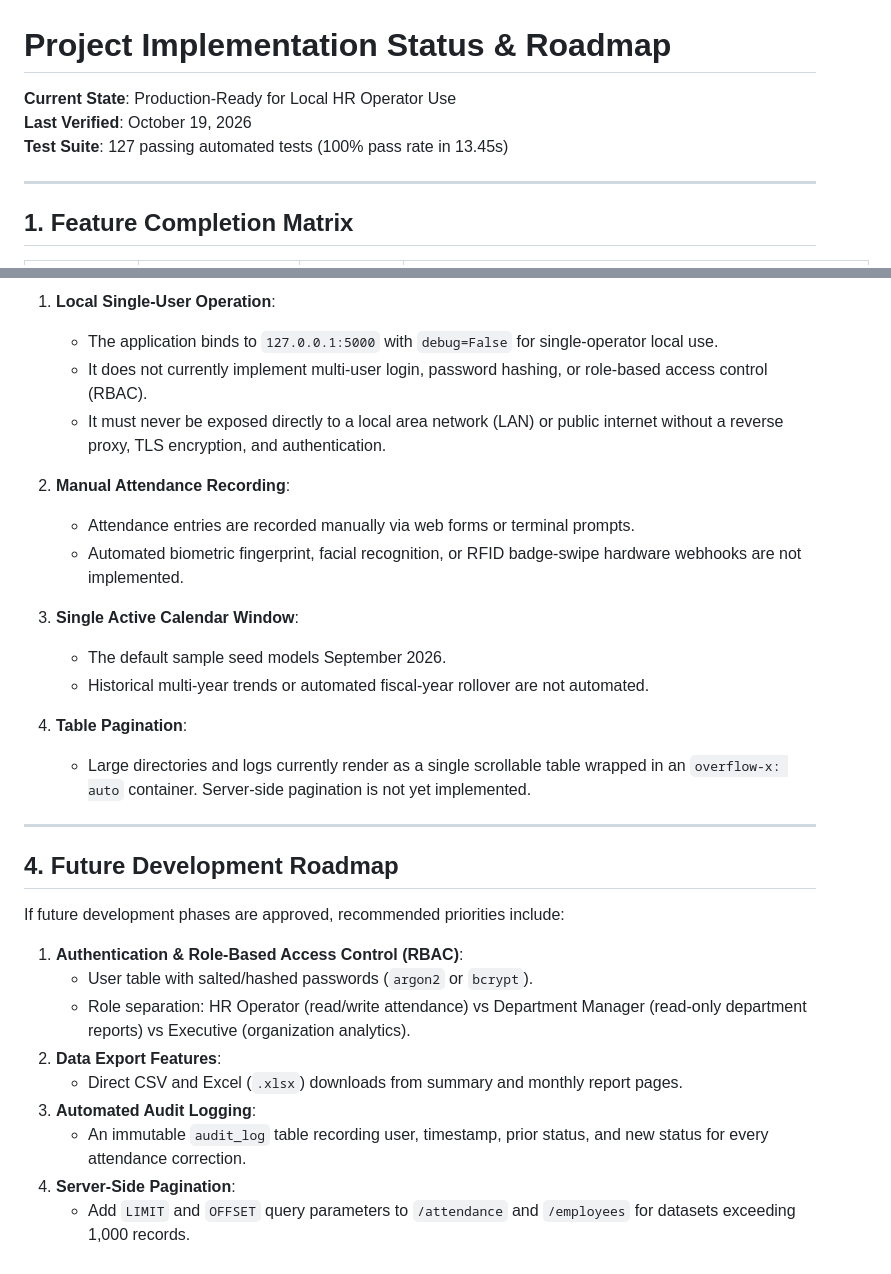
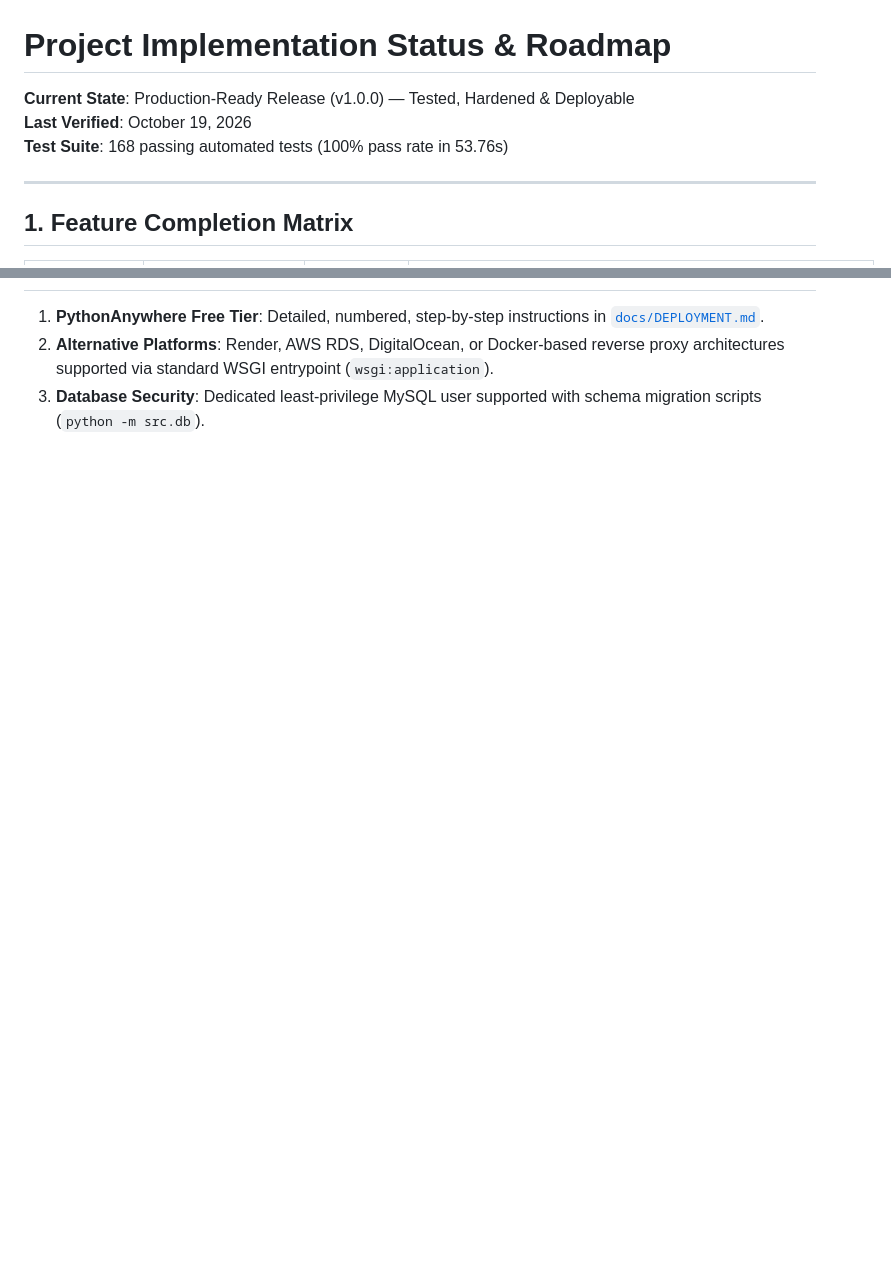
Before and after one commit to ramcharan2154993/employee-attendance-analysis, a Markdown page: docs/PROJECT_STATUS.md, 2 parts joined by grey strips. Rendered like a GitHub page; blank space fills up the shorter version.

```diff
--- a/docs/PROJECT_STATUS.md
+++ b/docs/PROJECT_STATUS.md
@@ -1,8 +1,8 @@
 # Project Implementation Status & Roadmap
 
-**Current State**: Production-Ready for Local HR Operator Use
+**Current State**: Production-Ready Release (v1.0.0) — Tested, Hardened & Deployable
 **Last Verified**: October 19, 2026
-**Test Suite**: 127 passing automated tests (100% pass rate in 13.45s)
+**Test Suite**: 168 passing automated tests (100% pass rate in 53.76s)
 
 ---
 
@@ -67,32 +75,4 @@ tests/test_web_forms.py .........................                        [100%]
 
-1. **Local Single-User Operation**:
-   - The application binds to `127.0.0.1:5000` with `debug=False` for single-operator local use.
-   - It does not currently implement multi-user login, password hashing, or role-based access control (RBAC).
-   - It must never be exposed directly to a local area network (LAN) or public internet without a reverse proxy, TLS encryption, and authentication.
-
-2. **Manual Attendance Recording**:
-   - Attendance entries are recorded manually via web forms or terminal prompts.
-   - Automated biometric fingerprint, facial recognition, or RFID badge-swipe hardware webhooks are not implemented.
-
-3. **Single Active Calendar Window**:
-   - The default sample seed models September 2026.
-   - Historical multi-year trends or automated fiscal-year rollover are not automated.
-
-4. **Table Pagination**:
-   - Large directories and logs currently render as a single scrollable table wrapped in an `overflow-x: auto` container. Server-side pagination is not yet implemented.
-
----
-
-## 4. Future Development Roadmap
-
-If future development phases are approved, recommended priorities include:
-
-1. **Authentication & Role-Based Access Control (RBAC)**:
-   - User table with salted/hashed passwords (`argon2` or `bcrypt`).
-   - Role separation: HR Operator (read/write attendance) vs Department Manager (read-only department reports) vs Executive (organization analytics).
-2. **Data Export Features**:
-   - Direct CSV and Excel (`.xlsx`) downloads from summary and monthly report pages.
-3. **Automated Audit Logging**:
-   - An immutable `audit_log` table recording user, timestamp, prior status, and new status for every attendance correction.
-4. **Server-Side Pagination**:
-   - Add `LIMIT` and `OFFSET` query parameters to `/attendance` and `/employees` for datasets exceeding 1,000 records.
+1. **PythonAnywhere Free Tier**: Detailed, numbered, step-by-step instructions in [`docs/DEPLOYMENT.md`](file:///c:/employee-attendance-analysis/docs/DEPLOYMENT.md).
+2. **Alternative Platforms**: Render, AWS RDS, DigitalOcean, or Docker-based reverse proxy architectures supported via standard WSGI entrypoint (`wsgi:application`).
+3. **Database Security**: Dedicated least-privilege MySQL user supported with schema migration scripts (`python -m src.db`).
```
Also changed, not shown: other parts of docs/PROJECT_STATUS.md (+32 -24 lines), docs/DEPLOYMENT.md (added, +301 -0 lines).
